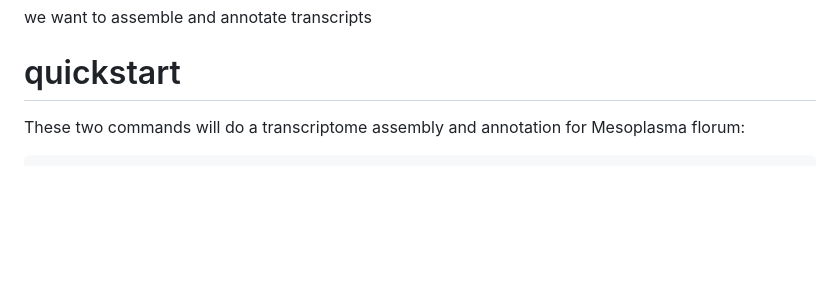
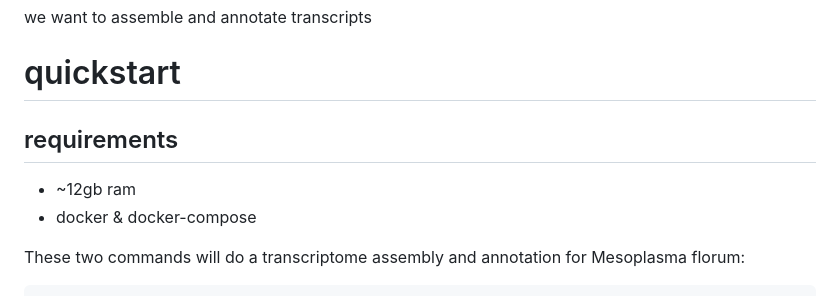
Before and after one commit to arudhir/planter, a Markdown page: README.md, the part around the change. Rendered like a GitHub page; blank space fills up the shorter version.

````diff
--- a/README.md
+++ b/README.md
@@ -6,6 +6,12 @@
 we want to assemble and annotate transcripts
 
 # quickstart
+
+## requirements
+
+* ~12gb ram
+* docker & docker-compose
+
 
 These two commands will do a transcriptome assembly and annotation for Mesoplasma florum:
 ```console
````
